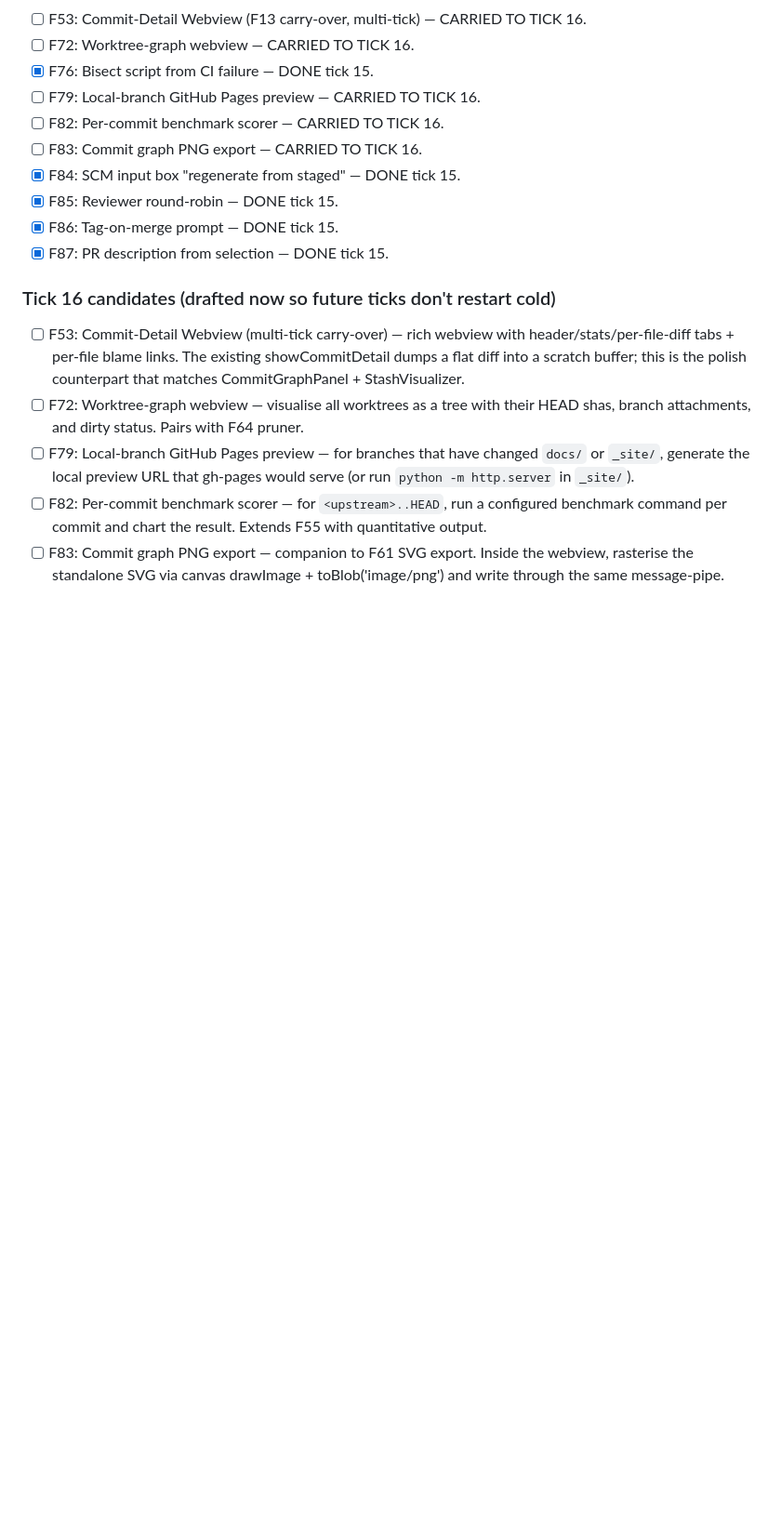
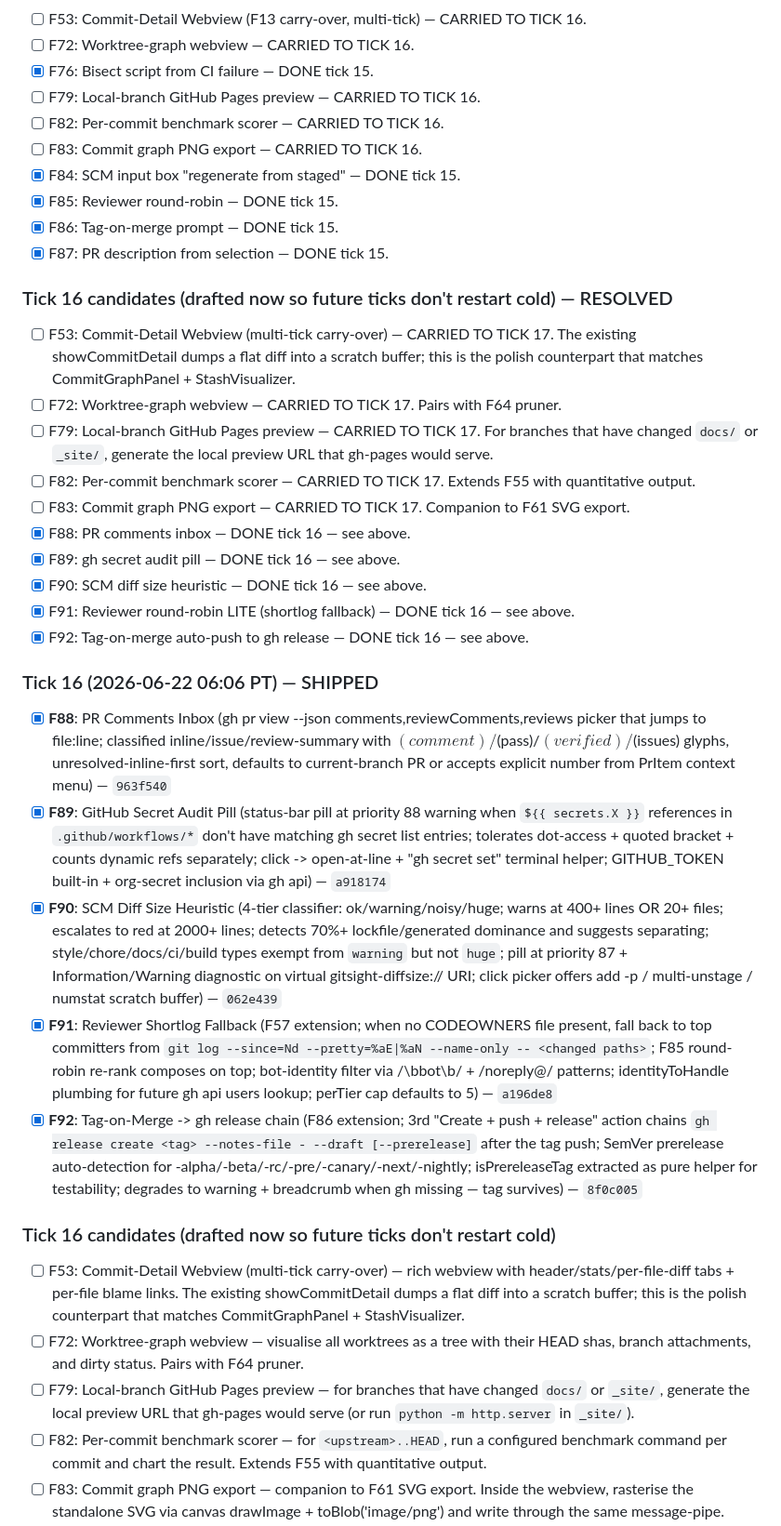
Before and after one commit to Sanjays2402/gitsight, a Markdown page: .cron-state/STATE.md, the part around one of its changes. Shown at 93% size. GitHub-like rendering; blank space fills up the shorter version.

```diff
--- a/.cron-state/STATE.md
+++ b/.cron-state/STATE.md
@@ -527,6 +527,25 @@
 - [x] F86: Tag-on-merge prompt — DONE tick 15.
 - [x] F87: PR description from selection — DONE tick 15.
 
+### Tick 16 candidates (drafted now so future ticks don't restart cold) — RESOLVED
+- [ ] F53: Commit-Detail Webview (multi-tick carry-over) — CARRIED TO TICK 17. The existing showCommitDetail dumps a flat diff into a scratch buffer; this is the polish counterpart that matches CommitGraphPanel + StashVisualizer.
+- [ ] F72: Worktree-graph webview — CARRIED TO TICK 17. Pairs with F64 pruner.
+- [ ] F79: Local-branch GitHub Pages preview — CARRIED TO TICK 17. For branches that have changed `docs/` or `_site/`, generate the local preview URL that gh-pages would serve.
+- [ ] F82: Per-commit benchmark scorer — CARRIED TO TICK 17. Extends F55 with quantitative output.
+- [ ] F83: Commit graph PNG export — CARRIED TO TICK 17. Companion to F61 SVG export.
+- [x] F88: PR comments inbox — DONE tick 16 — see above.
+- [x] F89: gh secret audit pill — DONE tick 16 — see above.
+- [x] F90: SCM diff size heuristic — DONE tick 16 — see above.
+- [x] F91: Reviewer round-robin LITE (shortlog fallback) — DONE tick 16 — see above.
+- [x] F92: Tag-on-merge auto-push to gh release — DONE tick 16 — see above.
+
+### Tick 16 (2026-06-22 06:06 PT) — SHIPPED
+- [x] **F88**: PR Comments Inbox (gh pr view --json comments,reviewComments,reviews picker that jumps to file:line; classified inline/issue/review-summary with $(comment)/$(pass)/$(verified)/$(issues) glyphs, unresolved-inline-first sort, defaults to current-branch PR or accepts explicit number from PrItem context menu) — `963f540`
+- [x] **F89**: GitHub Secret Audit Pill (status-bar pill at priority 88 warning when `${{ secrets.X }}` references in `.github/workflows/*` don't have matching gh secret list entries; tolerates dot-access + quoted bracket + counts dynamic refs separately; click -> open-at-line + "gh secret set" terminal helper; GITHUB_TOKEN built-in + org-secret inclusion via gh api) — `a918174`
+- [x] **F90**: SCM Diff Size Heuristic (4-tier classifier: ok/warning/noisy/huge; warns at 400+ lines OR 20+ files; escalates to red at 2000+ lines; detects 70%+ lockfile/generated dominance and suggests separating; style/chore/docs/ci/build types exempt from `warning` but not `huge`; pill at priority 87 + Information/Warning diagnostic on virtual gitsight-diffsize:// URI; click picker offers add -p / multi-unstage / numstat scratch buffer) — `062e439`
+- [x] **F91**: Reviewer Shortlog Fallback (F57 extension; when no CODEOWNERS file present, fall back to top committers from `git log --since=Nd --pretty=%aE|%aN --name-only -- <changed paths>`; F85 round-robin re-rank composes on top; bot-identity filter via /\bbot\b/ + /noreply@/ patterns; identityToHandle plumbing for future gh api users lookup; perTier cap defaults to 5) — `a196de8`
+- [x] **F92**: Tag-on-Merge -> gh release chain (F86 extension; 3rd "Create + push + release" action chains `gh release create <tag> --notes-file - --draft [--prerelease]` after the tag push; SemVer prerelease auto-detection for -alpha/-beta/-rc/-pre/-canary/-next/-nightly; isPrereleaseTag extracted as pure helper for testability; degrades to warning + breadcrumb when gh missing — tag survives) — `8f0c005`
+
 ### Tick 16 candidates (drafted now so future ticks don't restart cold)
 - [ ] F53: Commit-Detail Webview (multi-tick carry-over) — rich webview with header/stats/per-file-diff tabs + per-file blame links. The existing showCommitDetail dumps a flat diff into a scratch buffer; this is the polish counterpart that matches CommitGraphPanel + StashVisualizer.
 - [ ] F72: Worktree-graph webview — visualise all worktrees as a tree with their HEAD shas, branch attachments, and dirty status. Pairs with F64 pruner.
```
Also changed, not shown: other parts of .cron-state/STATE.md (+10 -6 lines).
